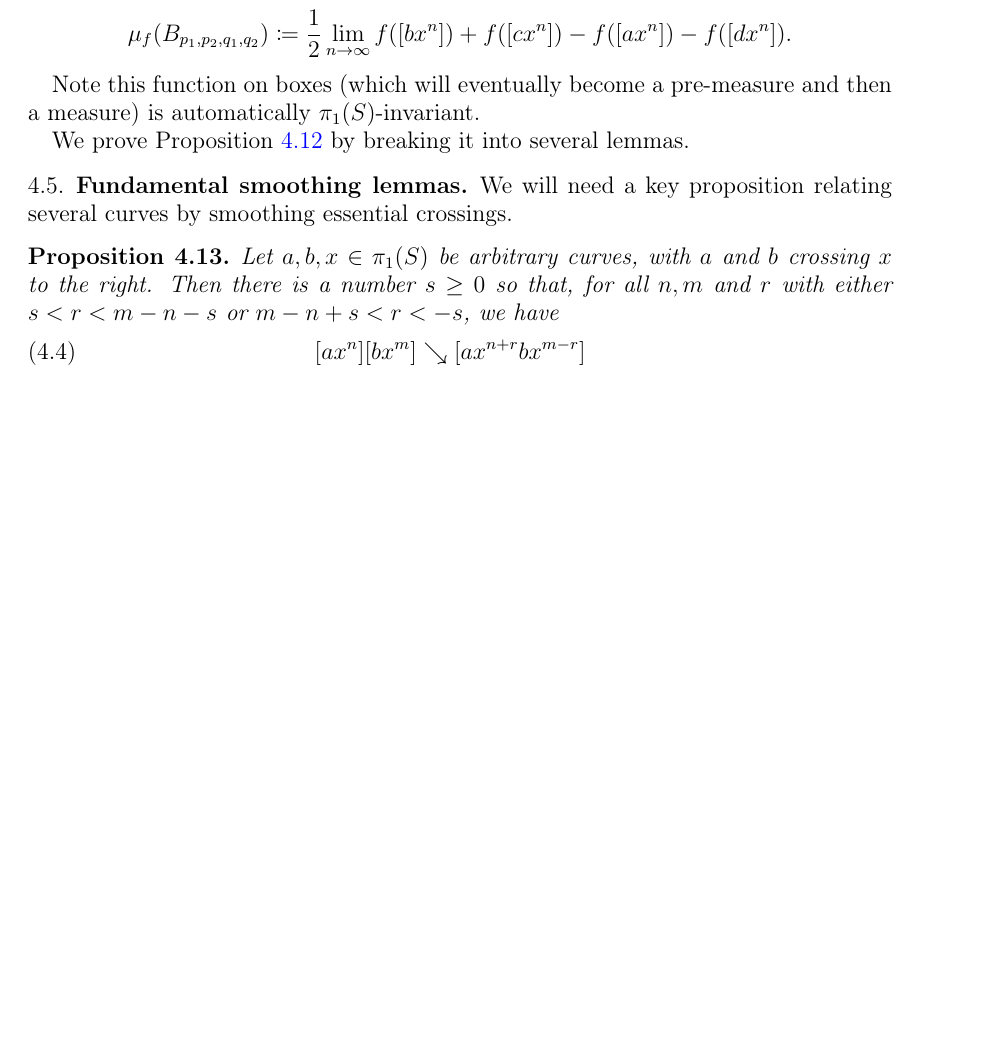
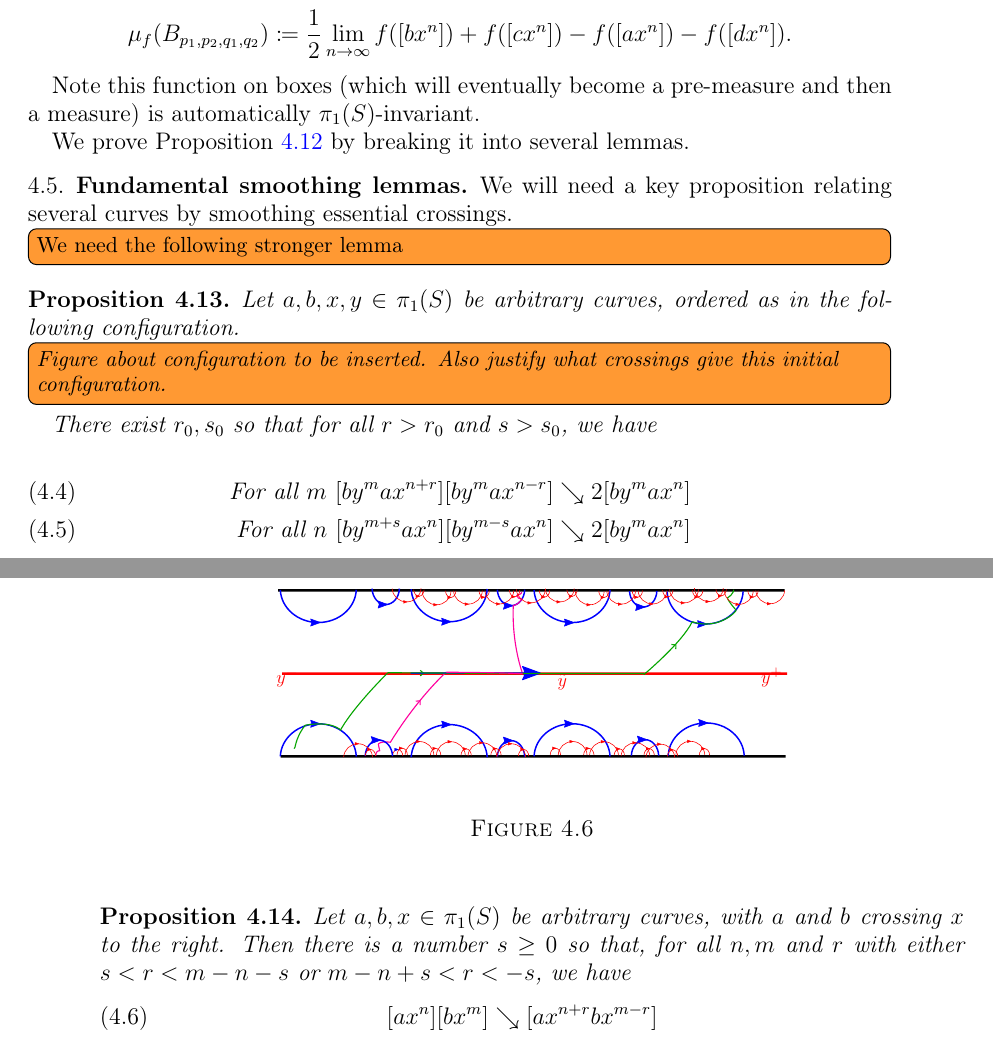
Before and after one commit to dpthurst/Currents-and-intersections, a LaTeX paper (Intersections.tex, which reads boxes.tex): part of page 19 of 46 before the commit and two parts of pages 19 and 20 of 47 after it, the two joined at a grey line, cut so that both start at the same text, the shorter picture padded with empty space. Compiled offline with pdfLaTeX.

Commit message:
Update on Overleaf.

```diff
--- a/boxes.tex
+++ b/boxes.tex
@@ -511,6 +511,26 @@ essential crossings.
 }
 \end{figure}
 
+\DMGtodo[inline]{We need the following stronger lemma}
+
+\begin{proposition}\label{prop:fundamental-aybx}
+Let $a,b,x,y \in \pi_1(S)$ be arbitrary curves, ordered as in the following configuration. \DMGtodo[inline]{Figure about configuration to be inserted. Also justify what crossings give this initial configuration.}
+There exist $r_0,s_0$ so that for all $r > r_0$ and $s>s_0$, we have
+
+  \begin{align}
+    \label{eq:crossuniform_n} \mbox{For all } m \mbox{ } [b y ^m a x^{n+r}] [b y^m a x^{n-r}] &\reducesto 2[b y^m a x^{n}]\\
+    \label{eq:crossuniform_m} \mbox{For all } n \mbox{ } [b y^{m+s} a x^{n} ] [b y^{m-s} a x^{n}] &\reducesto 2[b y^m a x^{n}]
+  \end{align}
+\end{proposition}
+
+\begin{figure}
+\centering{
+\resizebox{90mm}{!}{\svgfig{aybx}}
+\caption{}
+\label{fig:aybx}
+}
+\end{figure}
+
 \begin{proposition}\label{prop:join-split-geom}
 Let $a,b,x \in \pi_1(S)$ be arbitrary curves, with $a$ and $b$
 crossing $x$ to the right. Then there is a number $s \ge 0$
```
Also changed, not shown: old_constructcurrent.tex (+1 -1 lines), draws/aybx.pdf (added), draws/aybx.pdf_tex (added), draws/aybx.svg (added).
